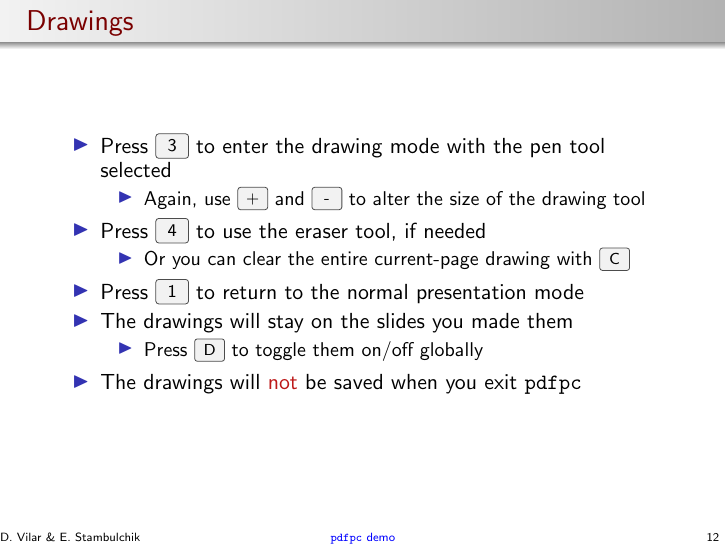
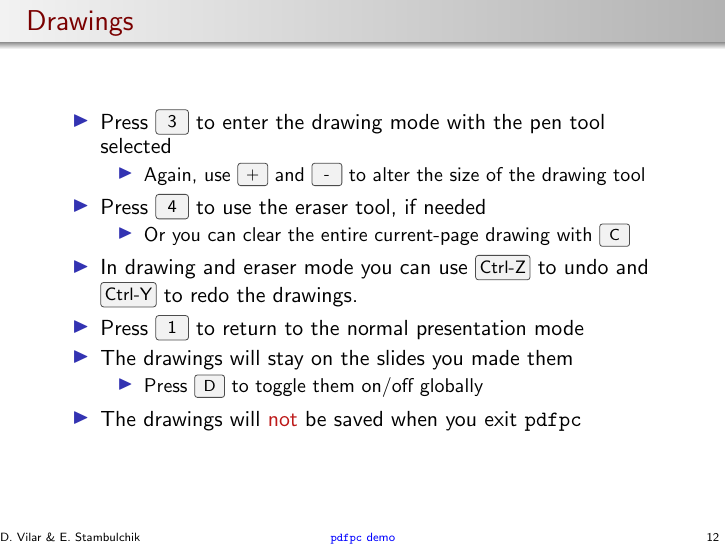
Before and after one commit to pdfpc/pdfpc, LaTeX slides (demo/pdfpc-demo.tex): page 24 of 45. Compiled offline with pdfLaTeX.

Commit message:
Added documentation about undo and redo to the pdfpc-demo.tex and the man page

```diff
--- a/demo/pdfpc-demo.tex
+++ b/demo/pdfpc-demo.tex
@@ -245,6 +245,7 @@
     \item Press \keys{4} to use the eraser tool, if needed
       \singleitem{Or you can clear the entire current-page drawing with
         \keys{C}}
+    \item In drawing and eraser mode you can use \keys{\ctrl-Z} to undo and \keys{\ctrl-Y} to redo the drawings.
     \item Press \keys{1} to return to the normal presentation mode
     \item The drawings will stay on the slides you made them
       \singleitem{Press \keys{D} to toggle them on/off globally}
```
Also changed, not shown: 1 other file.
